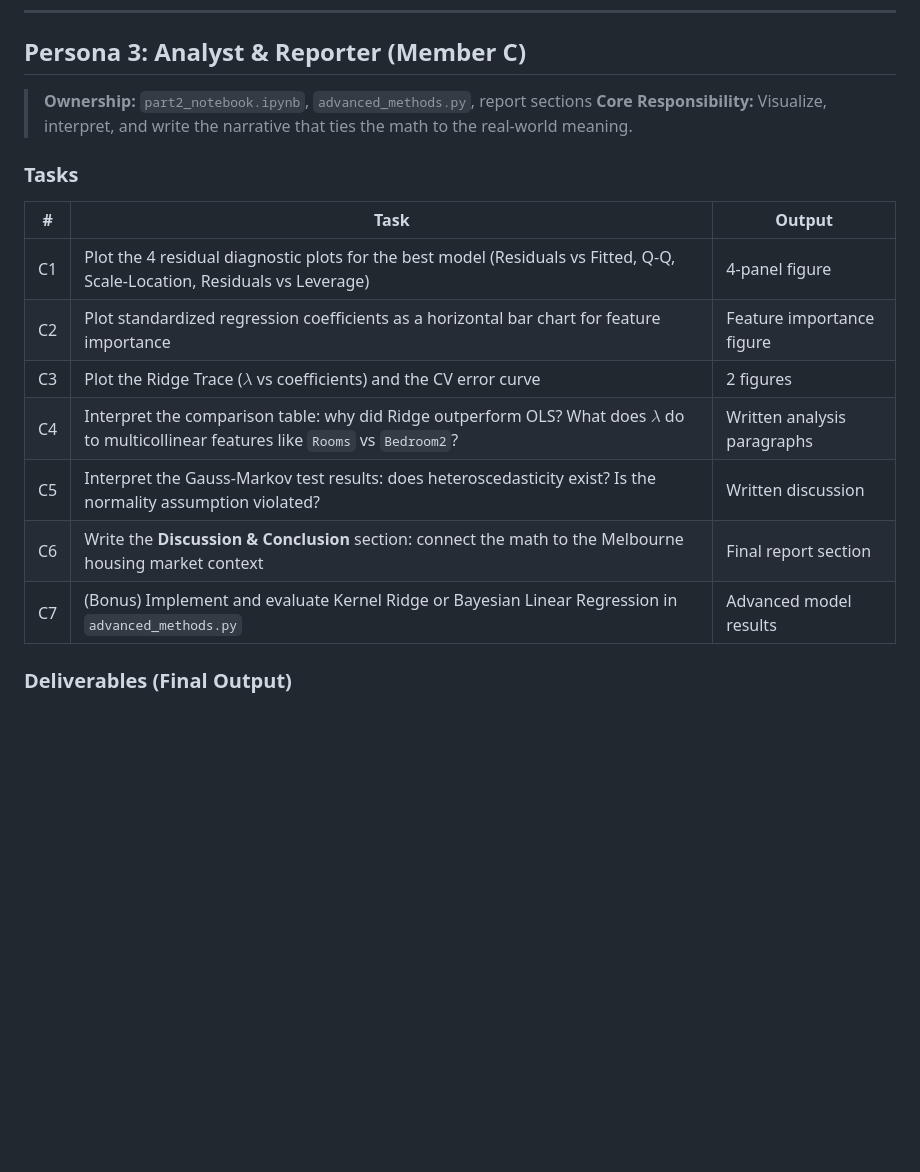
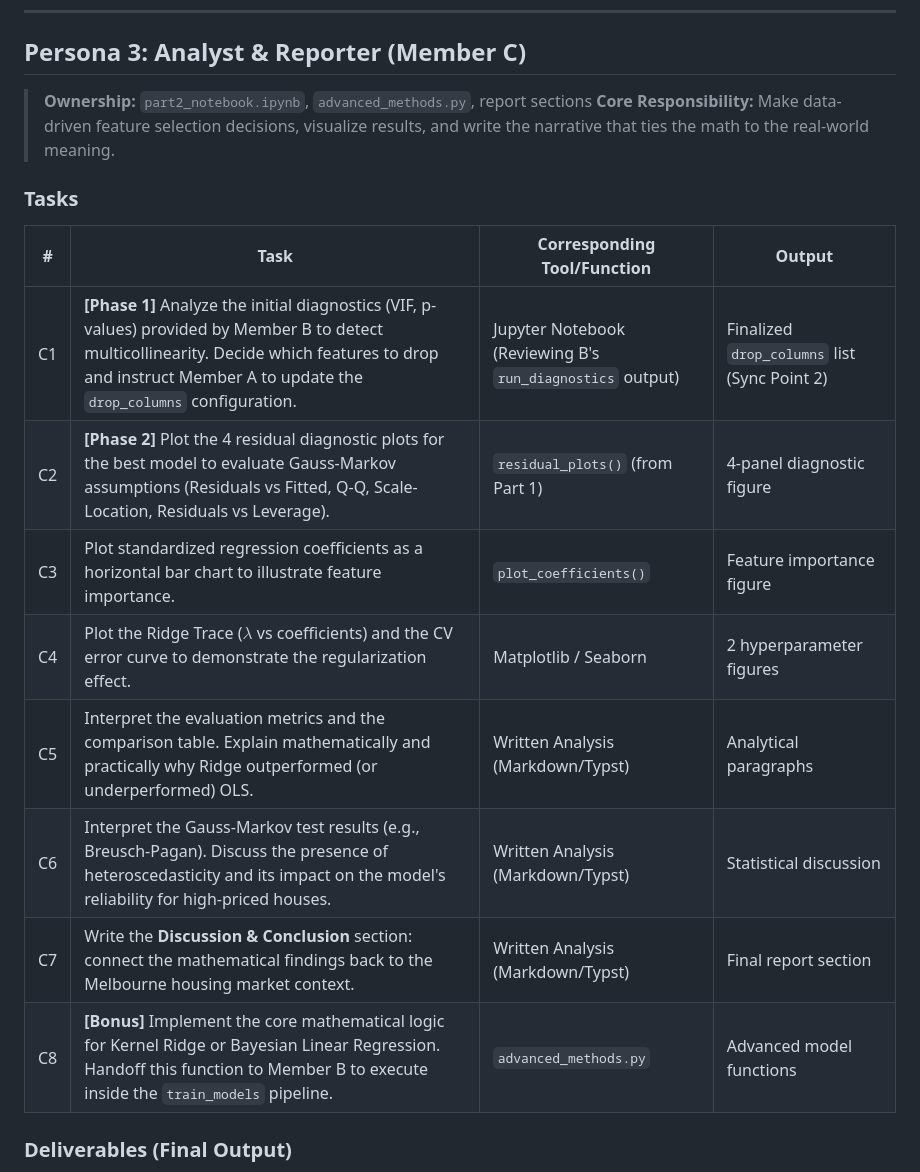
Before and after one commit to QuangNguyenNgoc/datafitting-and-ols-methods, a Markdown page: docs/part2_team_structure.md, the part around one of its changes. Drawn GitHub-style; blank space fills up the shorter version.

Commit message:
update persona 3 tasks

```diff
--- a/docs/part2_team_structure.md
+++ b/docs/part2_team_structure.md
@@ -110,19 +111,20 @@ comparison_df: pd.DataFrame # The formatted comparison table
 ## Persona 3: Analyst & Reporter (Member C)
 
 > **Ownership:** `part2_notebook.ipynb`, `advanced_methods.py`, report sections
-> **Core Responsibility:** Visualize, interpret, and write the narrative that ties the math to the real-world meaning.
+> **Core Responsibility:** Make data-driven feature selection decisions, visualize results, and write the narrative that ties the math to the real-world meaning.
 
 ### Tasks
 
-| #   | Task                                                                                                                                        | Output                      |
-| --- | ------------------------------------------------------------------------------------------------------------------------------------------- | --------------------------- |
-| C1  | Plot the 4 residual diagnostic plots for the best model (Residuals vs Fitted, Q-Q, Scale-Location, Residuals vs Leverage)                   | 4-panel figure              |
-| C2  | Plot standardized regression coefficients as a horizontal bar chart for feature importance                                                  | Feature importance figure   |
-| C3  | Plot the Ridge Trace ($\lambda$ vs coefficients) and the CV error curve                                                                     | 2 figures                   |
-| C4  | Interpret the comparison table: why did Ridge outperform OLS? What does $\lambda$ do to multicollinear features like `Rooms` vs `Bedroom2`? | Written analysis paragraphs |
-| C5  | Interpret the Gauss-Markov test results: does heteroscedasticity exist? Is the normality assumption violated?                               | Written discussion          |
-| C6  | Write the **Discussion & Conclusion** section: connect the math to the Melbourne housing market context                                     | Final report section        |
-| C7  | (Bonus) Implement and evaluate Kernel Ridge or Bayesian Linear Regression in `advanced_methods.py`                                          | Advanced model results      |
+| #   | Task                                                                                                                                                                                                            | Corresponding Tool/Function                               | Output                                       |
+| --- | --------------------------------------------------------------------------------------------------------------------------------------------------------------------------------------------------------------- | --------------------------------------------------------- | -------------------------------------------- |
+| C1  | **[Phase 1]** Analyze the initial diagnostics (VIF, p-values) provided by Member B to detect multicollinearity. Decide which features to drop and instruct Member A to update the `drop_columns` configuration. | Jupyter Notebook (Reviewing B's `run_diagnostics` output) | Finalized `drop_columns` list (Sync Point 2) |
+| C2  | **[Phase 2]** Plot the 4 residual diagnostic plots for the best model to evaluate Gauss-Markov assumptions (Residuals vs Fitted, Q-Q, Scale-Location, Residuals vs Leverage).                                   | `residual_plots()` (from Part 1)                          | 4-panel diagnostic figure                    |
+| C3  | Plot standardized regression coefficients as a horizontal bar chart to illustrate feature importance.                                                                                                           | `plot_coefficients()`                                     | Feature importance figure                    |
+| C4  | Plot the Ridge Trace ($\lambda$ vs coefficients) and the CV error curve to demonstrate the regularization effect.                                                                                               | Matplotlib / Seaborn                                      | 2 hyperparameter figures                     |
+| C5  | Interpret the evaluation metrics and the comparison table. Explain mathematically and practically why Ridge outperformed (or underperformed) OLS.                                                               | Written Analysis (Markdown/Typst)                         | Analytical paragraphs                        |
+| C6  | Interpret the Gauss-Markov test results (e.g., Breusch-Pagan). Discuss the presence of heteroscedasticity and its impact on the model's reliability for high-priced houses.                                     | Written Analysis (Markdown/Typst)                         | Statistical discussion                       |
+| C7  | Write the **Discussion & Conclusion** section: connect the mathematical findings back to the Melbourne housing market context.                                                                                  | Written Analysis (Markdown/Typst)                         | Final report section                         |
+| C8  | **[Bonus]** Implement the core mathematical logic for Kernel Ridge or Bayesian Linear Regression. Handoff this function to Member B to execute inside the `train_models` pipeline.                              | `advanced_methods.py`                                     | Advanced model functions                     |
 
 ### Deliverables (Final Output)
 
```
Also changed, not shown: other parts of docs/part2_team_structure.md (+1 -0 lines).
